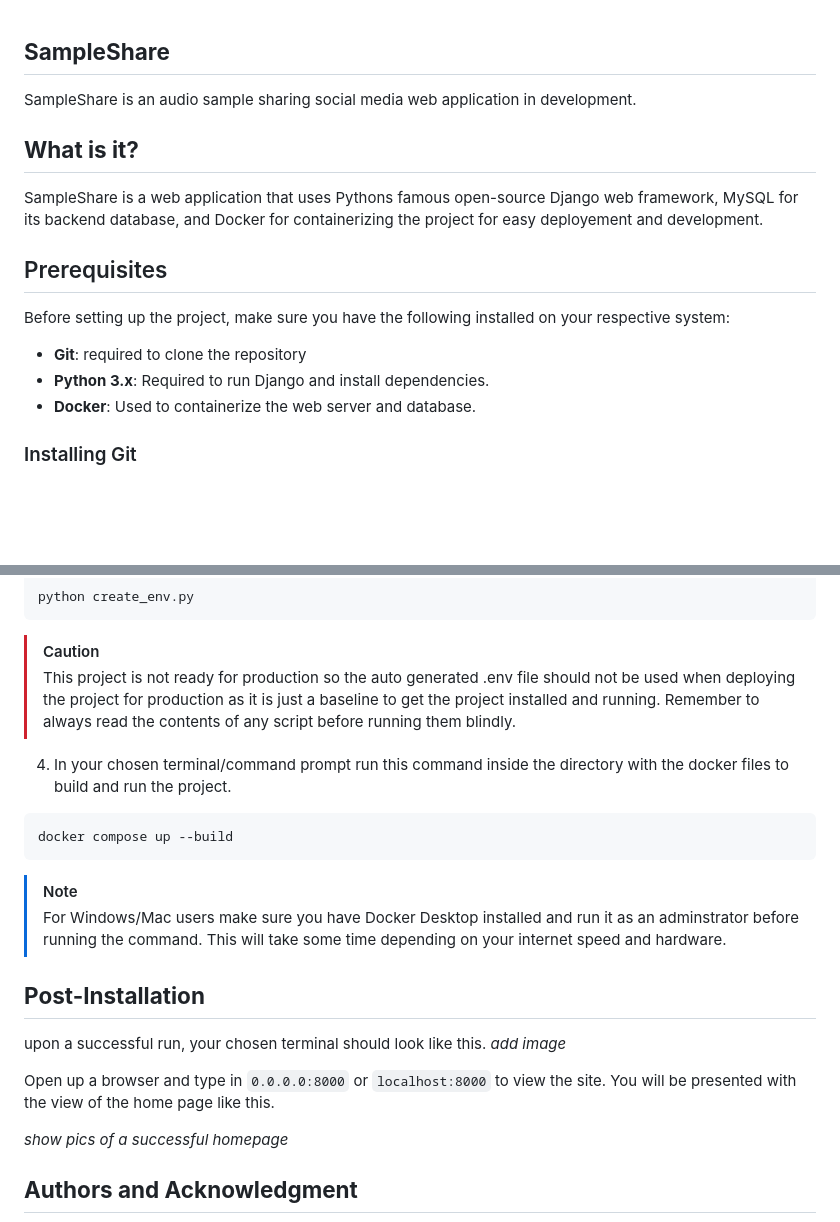
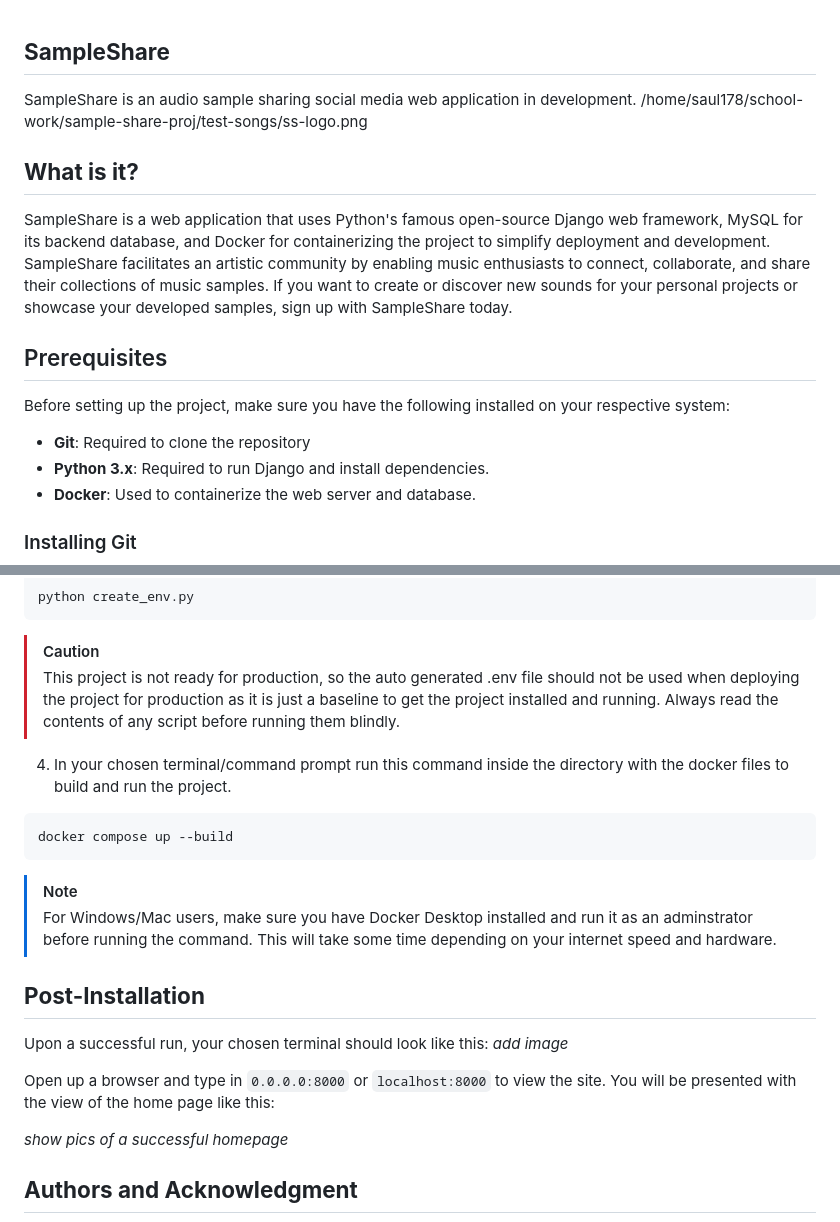
Before and after one commit to chrispugliese/SampleShare, a Markdown page: README.md, 2 parts joined by grey strips. Rendered like a GitHub page; blank space fills up the shorter version.

Commit message:
fixed typos, grammar mistakes and hoping the interenet didnt lie

````diff
--- a/README.md
+++ b/README.md
@@ -1,13 +1,14 @@
 ## **SampleShare**
 SampleShare is an audio sample sharing social media web application in development.
+/home/saul178/school-work/sample-share-proj/test-songs/ss-logo.png
 
 ## **What is it?**
-SampleShare is a web application that uses Pythons famous open-source Django web framework, MySQL for its backend database, and Docker for containerizing the project for easy deployement and development.
+SampleShare is a web application that uses Python's famous open-source Django web framework, MySQL for its backend database, and Docker for containerizing the project to simplify deployment and development. SampleShare facilitates an artistic community by enabling music enthusiasts to connect, collaborate, and share their collections of music samples. If you want to create or discover new sounds for your personal projects or showcase your developed samples, sign up with SampleShare today.
 
 ## Prerequisites
 
 Before setting up the project, make sure you have the following installed on your respective system:
-- **Git**: required to clone the repository
+- **Git**: Required to clone the repository
 - **Python 3.x**: Required to run Django and install dependencies.
 - **Docker**: Used to containerize the web server and database.
 
@@ -36,17 +37,17 @@ cd SampleShare
 python create_env.py
 ```
 > [!caution]
-> This project is not ready for production so the auto generated .env file should not be used when deploying the project for production as it is just a baseline to get the project installed and running. Remember to always read the contents of any script before running them blindly.
+> This project is not ready for production, so the auto generated .env file should not be used when deploying the project for production as it is just a baseline to get the project installed and running. Always read the contents of any script before running them blindly.
 
 4. In your chosen terminal/command prompt run this command inside the directory with the docker files to build and run the project.
 ```
 docker compose up --build
 ```
 > [!note]
-> For Windows/Mac users make sure you have Docker Desktop installed and run it as an adminstrator before running the command. This will take some time depending on your internet speed and hardware.
+> For Windows/Mac users, make sure you have Docker Desktop installed and run it as an adminstrator before running the command. This will take some time depending on your internet speed and hardware.
 
 ## **Post-Installation**
-upon a successful run, your chosen terminal should look like this.
+Upon a successful run, your chosen terminal should look like this:
 *add image*
 
 Open up a browser and type in
@@ -57,7 +58,7 @@ or
 `
 localhost:8000
 `
-to view the site. You will be presented with the view of the home page like this.
+to view the site. You will be presented with the view of the home page like this:
 
 *show pics of a successful homepage*
 
````
